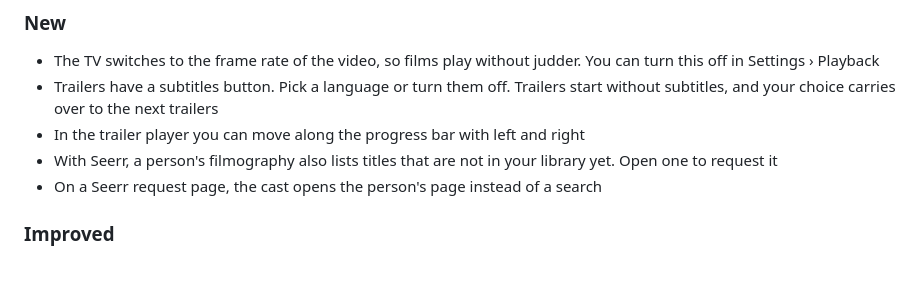
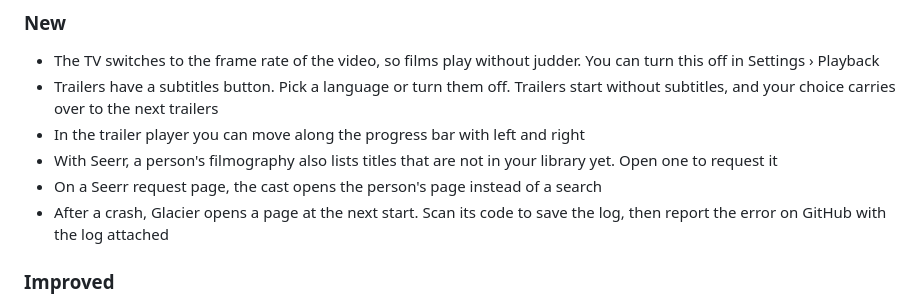
Before and after one commit to Glacier-Jellyfin/glacier-androidtv, a Markdown page: CHANGELOG.md, the part around one of its changes. GitHub-like rendering; blank space fills up the shorter version.

```diff
--- a/CHANGELOG.md
+++ b/CHANGELOG.md
@@ -24,6 +26,7 @@ renders the reference separately.
 - In the trailer player you can move along the progress bar with left and right
 - With Seerr, a person's filmography also lists titles that are not in your library yet. Open one to request it
 - On a Seerr request page, the cast opens the person's page instead of a search
+- After a crash, Glacier opens a page at the next start. Scan its code to save the log, then report the error on GitHub with the log attached
 
 ### Improved
 - When the server converts surround sound, it sends Dolby Digital or Dolby Digital Plus if your receiver or TV takes it. The sound stays surround over HDMI ARC
```
Also changed, not shown: other parts of CHANGELOG.md (+2 -0 lines).
